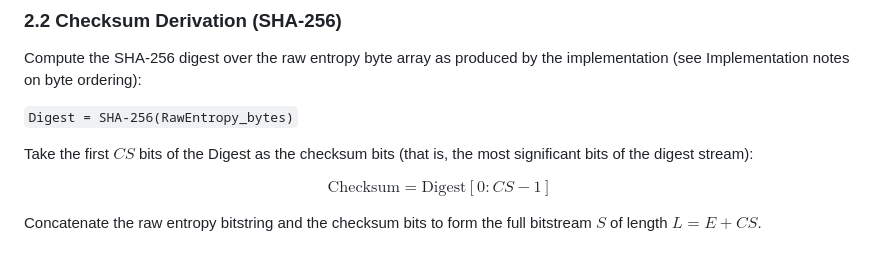
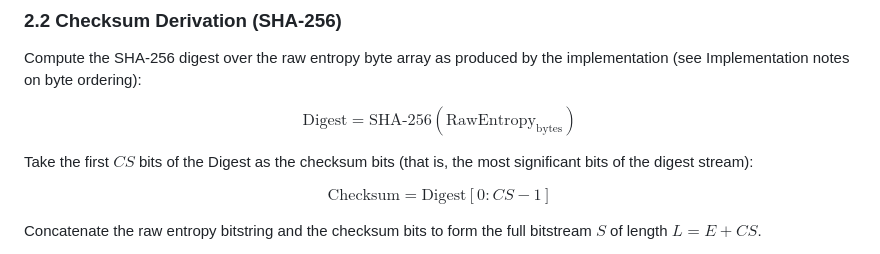
Before and after one commit to IanMcLo/bip-39-dice, a Markdown page: TECHNICAL_README.md, the part around the change. Drawn GitHub-style.

```diff
--- a/TECHNICAL_README.md
+++ b/TECHNICAL_README.md
@@ -47,7 +47,9 @@ BIP-39 requires raw entropy lengths E that are multiples of 32 bits. Standard ch
 
 Compute the SHA-256 digest over the raw entropy byte array as produced by the implementation (see Implementation notes on byte ordering):
 
-`Digest = SHA-256(RawEntropy_bytes)`
+$$
+\text{Digest} = \text{SHA-256}(\mathrm{RawEntropy}_{\mathrm{bytes}})
+$$
 
 
 Take the first $CS$ bits of the Digest as the checksum bits (that is, the most significant bits of the digest stream):
```
